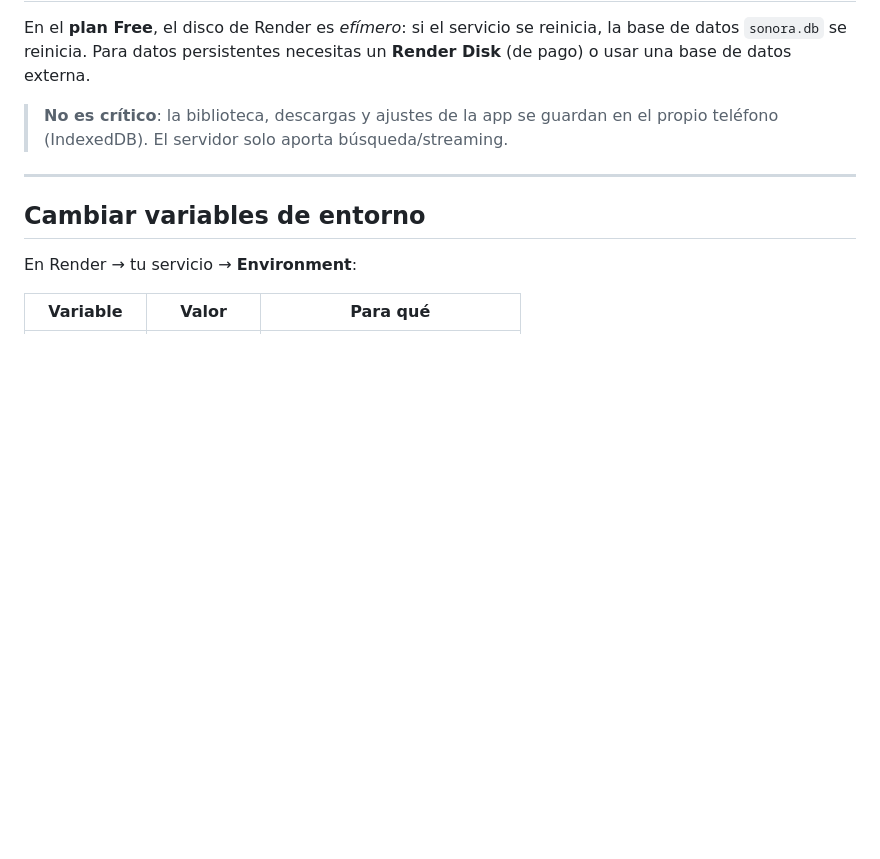
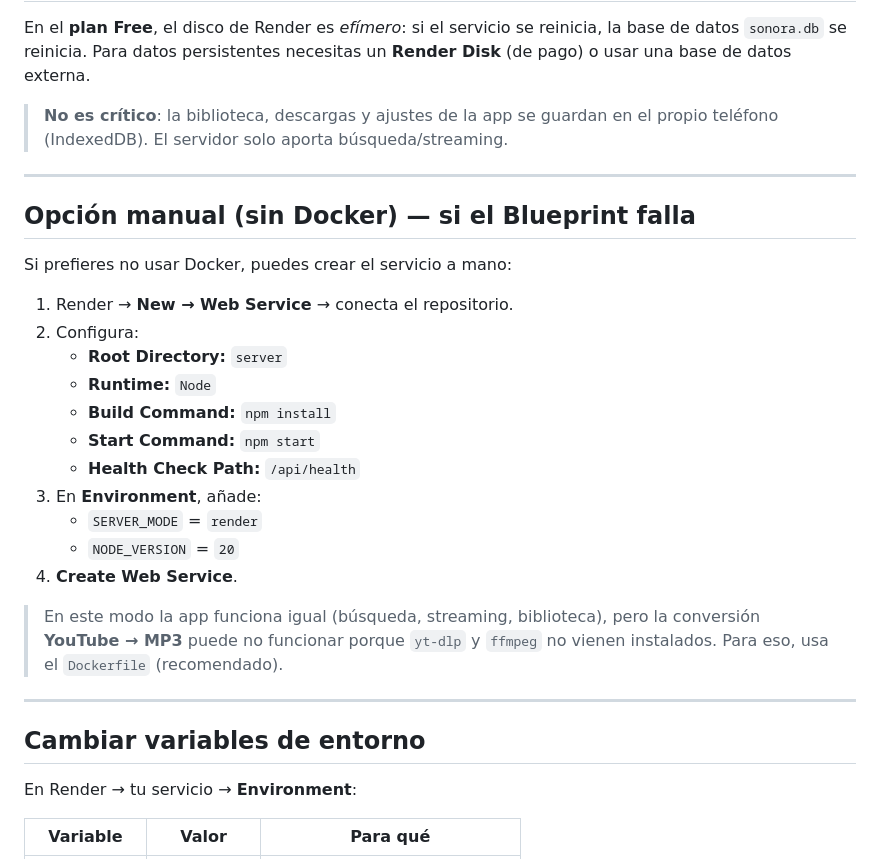
Before and after one commit to raykozabala/sonora-music, a Markdown page: GUIA_RENDER.md, the part around the change. GitHub-like rendering; blank space fills up the shorter version.

Commit message:
docs: opcion manual sin Docker en la guia de Render

```diff
--- a/GUIA_RENDER.md
+++ b/GUIA_RENDER.md
@@ -91,6 +91,28 @@ la base de datos `sonora.db` se reinicia. Para datos persistentes necesitas un
 
 ---
 
+## Opción manual (sin Docker) — si el Blueprint falla
+
+Si prefieres no usar Docker, puedes crear el servicio a mano:
+
+1. Render → **New → Web Service** → conecta el repositorio.
+2. Configura:
+   - **Root Directory:** `server`
+   - **Runtime:** `Node`
+   - **Build Command:** `npm install`
+   - **Start Command:** `npm start`
+   - **Health Check Path:** `/api/health`
+3. En **Environment**, añade:
+   - `SERVER_MODE` = `render`
+   - `NODE_VERSION` = `20`
+4. **Create Web Service**.
+
+> En este modo la app funciona igual (búsqueda, streaming, biblioteca), pero la
+> conversión **YouTube → MP3** puede no funcionar porque `yt-dlp` y `ffmpeg` no
+> vienen instalados. Para eso, usa el `Dockerfile` (recomendado).
+
+---
+
 ## Cambiar variables de entorno
 
 En Render → tu servicio → **Environment**:
```
